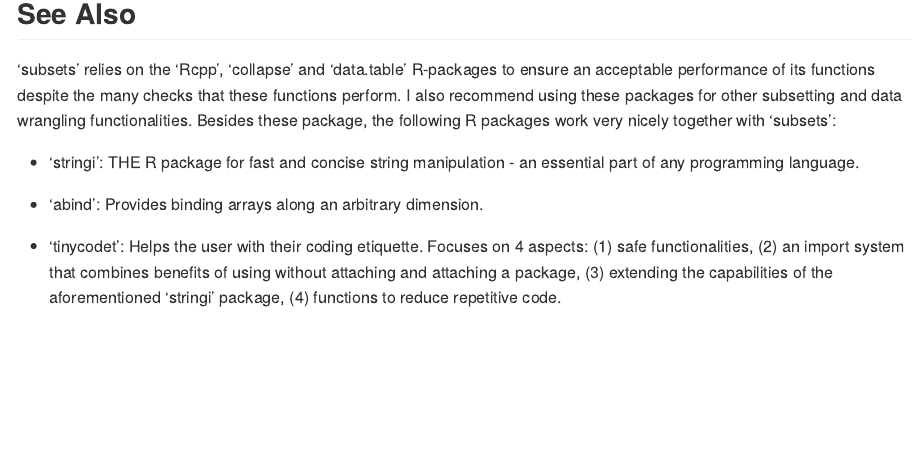
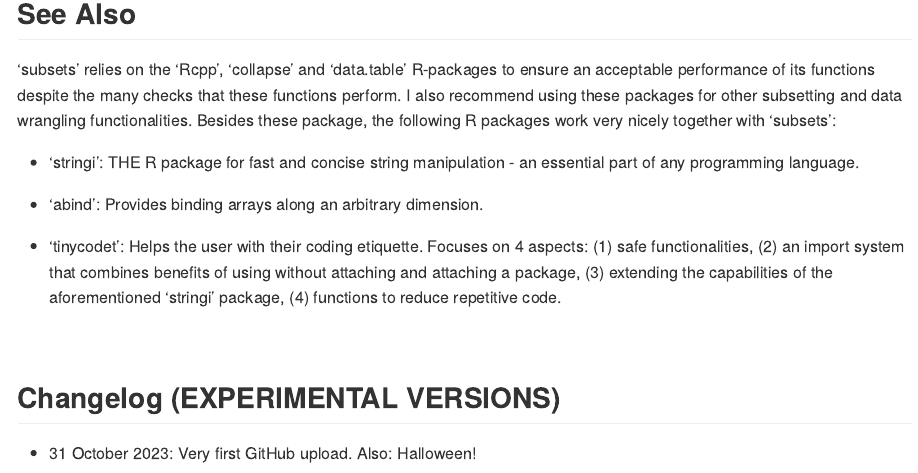
Before and after one commit to tony-aw/subsets, an R Markdown document (README.Rmd): the page in a window 1100 px wide, from 4960 px down. The pictures show the output file README.md that the author committed with the source, drawn offline in the style of GitHub; badge pictures from the web are left out.

Commit message:
Very first GitHub upload. Also: Halloween!

```diff
--- a/README.Rmd
+++ b/README.Rmd
@@ -300,3 +300,13 @@
     combines benefits of using without attaching and attaching a
     package, (3) extending the capabilities of the aforementioned
     'stringi' package, (4) functions to reduce repetitive code.
+
+&nbsp;
+
+
+## Changelog (EXPERIMENTAL VERSIONS)
+
+ - 31 October 2023: Very first GitHub upload. Also: Halloween!
+
+
+&nbsp;
```
Also changed, not shown: README.md.
